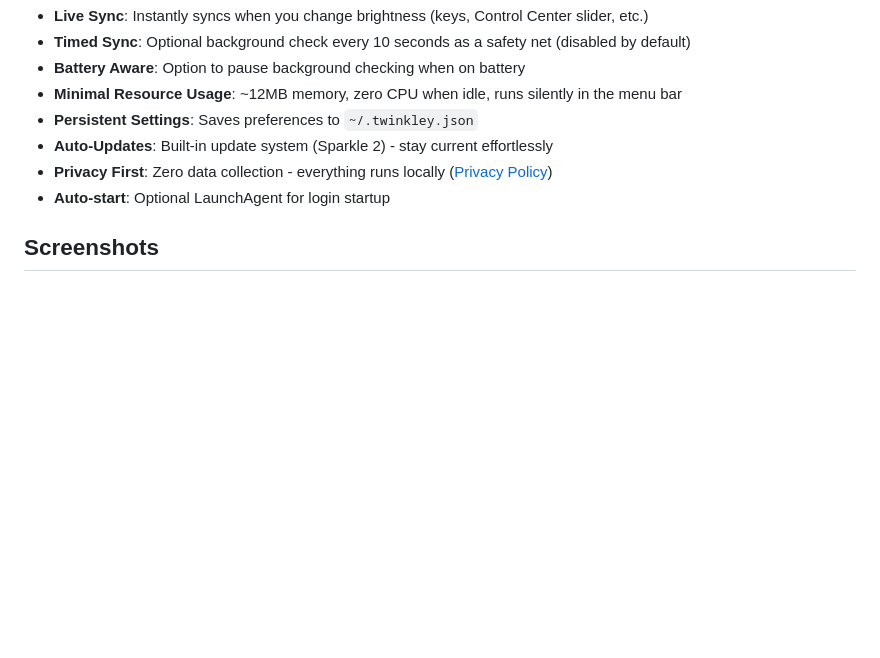
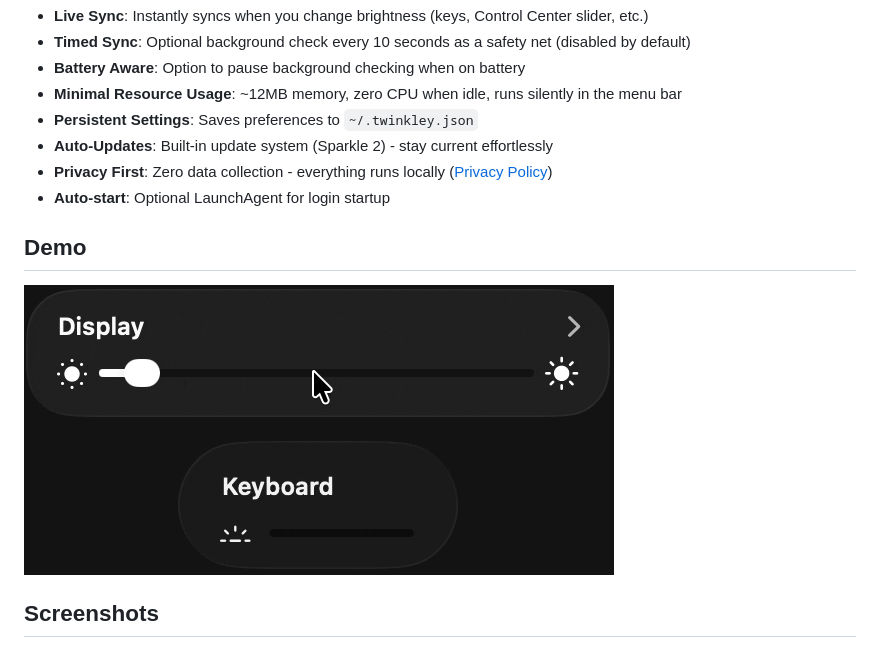
Before and after one commit to emrikol/TwinKley, a Markdown page: README.md, the part around the change. Drawn GitHub-style; pictures changed too: docs/images/twinkley-in-action.gif (added); blank space fills up the shorter version.

Commit message:
docs: add demo GIF to README
Co-Authored-By: Claude Opus 4.6 <noreply@anthropic.com>

```diff
--- a/README.md
+++ b/README.md
@@ -12,6 +12,10 @@ A lightweight macOS menu bar app that synchronizes your keyboard backlight brigh
 - **Auto-Updates**: Built-in update system (Sparkle 2) - stay current effortlessly
 - **Privacy First**: Zero data collection - everything runs locally ([Privacy Policy](PRIVACY.md))
 - **Auto-start**: Optional LaunchAgent for login startup
+
+## Demo
+
+![TwinKley in action - keyboard brightness syncs with display brightness](docs/images/twinkley-in-action.gif)
 
 ## Screenshots
 
```
